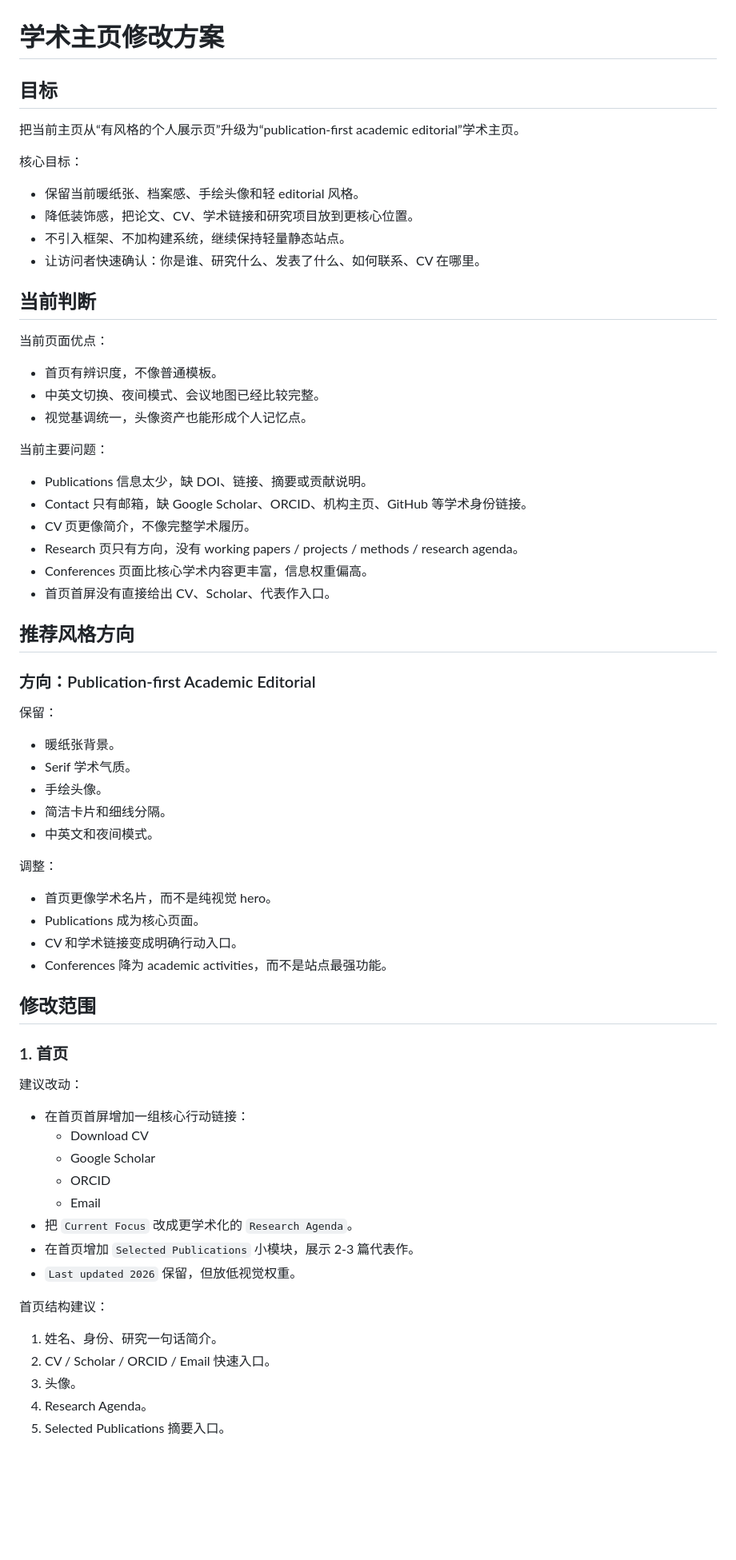
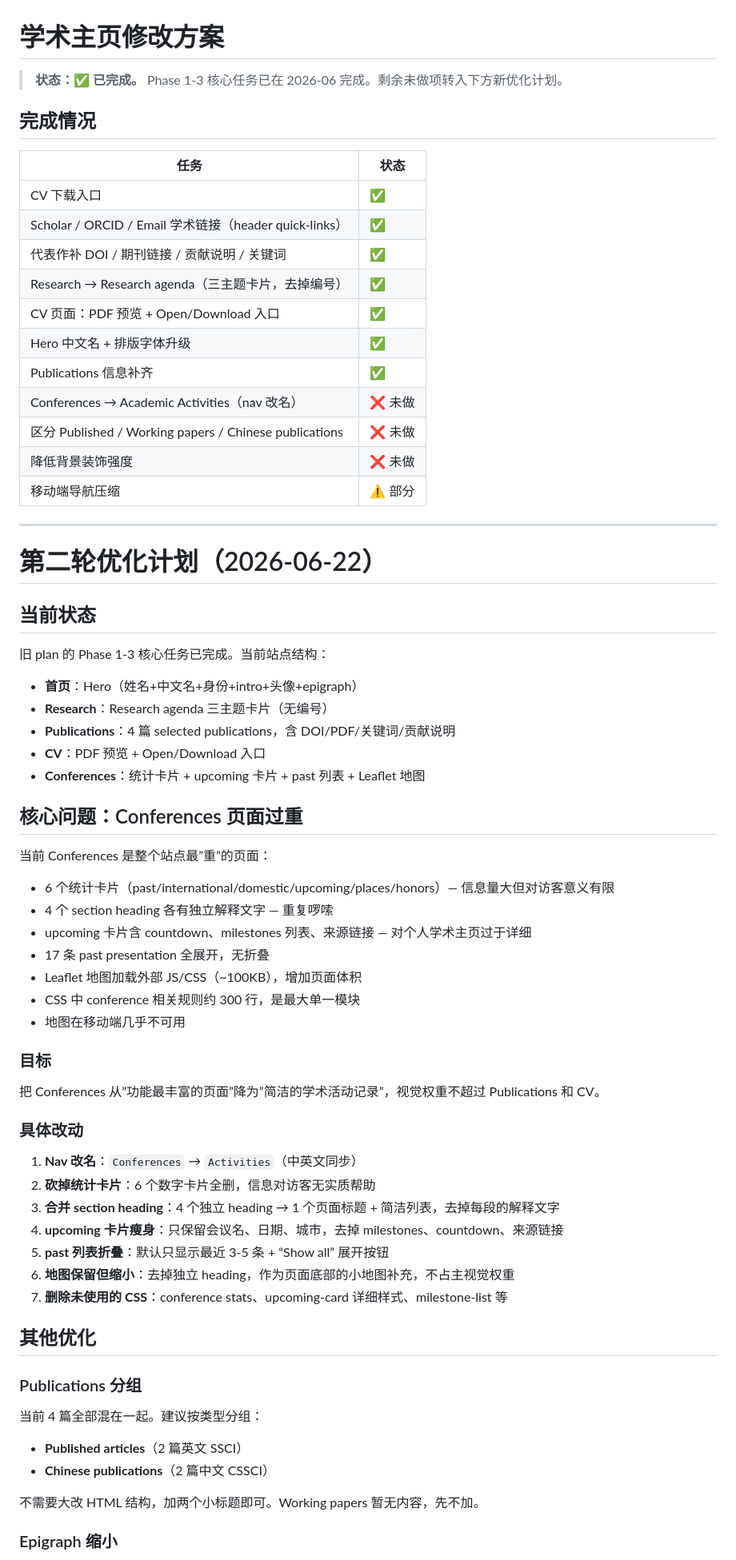
Before and after one commit to linshenghe/linshenghe.github.io, a Markdown page: plans/academic-homepage-revision-plan.md, the part around one of its changes. Shown at 80% size. Rendered like a GitHub page; blank space fills up the shorter version.

```diff
--- a/plans/academic-homepage-revision-plan.md
+++ b/plans/academic-homepage-revision-plan.md
@@ -1,72 +1,73 @@
 # 学术主页修改方案
 
-## 目标
+> **状态：✅ 已完成。** Phase 1-3 核心任务已在 2026-06 完成。剩余未做项转入下方新优化计划。
 
-把当前主页从“有风格的个人展示页”升级为“publication-first academic editorial”学术主页。
+## 完成情况
 
-核心目标：
+| 任务 | 状态 |
+|------|------|
+| CV 下载入口 | ✅ |
+| Scholar / ORCID / Email 学术链接（header quick-links） | ✅ |
+| 代表作补 DOI / 期刊链接 / 贡献说明 / 关键词 | ✅ |
+| Research → Research agenda（三主题卡片，去掉编号） | ✅ |
+| CV 页面：PDF 预览 + Open/Download 入口 | ✅ |
+| Hero 中文名 + 排版字体升级 | ✅ |
+| Publications 信息补齐 | ✅ |
+| Conferences → Academic Activities（nav 改名） | ❌ 未做 |
+| 区分 Published / Working papers / Chinese publications | ❌ 未做 |
+| 降低背景装饰强度 | ❌ 未做 |
+| 移动端导航压缩 | ⚠️ 部分 |
 
-- 保留当前暖纸张、档案感、手绘头像和轻 editorial 风格。
-- 降低装饰感，把论文、CV、学术链接和研究项目放到更核心位置。
-- 不引入框架、不加构建系统，继续保持轻量静态站点。
-- 让访问者快速确认：你是谁、研究什么、发表了什么、如何联系、CV 在哪里。
+---
 
-## 当前判断
+# 第二轮优化计划（2026-06-22）
 
-当前页面优点：
+## 当前状态
 
-- 首页有辨识度，不像普通模板。
-- 中英文切换、夜间模式、会议地图已经比较完整。
-- 视觉基调统一，头像资产也能形成个人记忆点。
+旧 plan 的 Phase 1-3 核心任务已完成。当前站点结构：
 
-当前主要问题：
+- **首页**：Hero（姓名+中文名+身份+intro+头像+epigraph）
+- **Research**：Research agenda 三主题卡片（无编号）
+- **Publications**：4 篇 selected publications，含 DOI/PDF/关键词/贡献说明
+- **CV**：PDF 预览 + Open/Download 入口
+- **Conferences**：统计卡片 + upcoming 卡片 + past 列表 + Leaflet 地图
 
-- Publications 信息太少，缺 DOI、链接、摘要或贡献说明。
-- Contact 只有邮箱，缺 Google Scholar、ORCID、机构主页、GitHub 等学术身份链接。
-- CV 页更像简介，不像完整学术履历。
-- Research 页只有方向，没有 working papers / projects / methods / research agenda。
-- Conferences 页面比核心学术内容更丰富，信息权重偏高。
-- 首页首屏没有直接给出 CV、Scholar、代表作入口。
+## 核心问题：Conferences 页面过重
 
-## 推荐风格方向
+当前 Conferences 是整个站点最”重”的页面：
 
-### 方向：Publication-first Academic Editorial
+- 6 个统计卡片（past/international/domestic/upcoming/places/honors）— 信息量大但对访客意义有限
+- 4 个 section heading 各有独立解释文字 — 重复啰嗦
+- upcoming 卡片含 countdown、milestones 列表、来源链接 — 对个人学术主页过于详细
+- 17 条 past presentation 全展开，无折叠
+- Leaflet 地图加载外部 JS/CSS（~100KB），增加页面体积
+- CSS 中 conference 相关规则约 300 行，是最大单一模块
+- 地图在移动端几乎不可用
 
-保留：
+### 目标
 
-- 暖纸张背景。
-- Serif 学术气质。
-- 手绘头像。
-- 简洁卡片和细线分隔。
-- 中英文和夜间模式。
+把 Conferences 从”功能最丰富的页面”降为”简洁的学术活动记录”，视觉权重不超过 Publications 和 CV。
 
-调整：
+### 具体改动
 
-- 首页更像学术名片，而不是纯视觉 hero。
-- Publications 成为核心页面。
-- CV 和学术链接变成明确行动入口。
-- Conferences 降为 academic activities，而不是站点最强功能。
+1. **Nav 改名**：`Conferences` → `Activities`（中英文同步）
+2. **砍掉统计卡片**：6 个数字卡片全删，信息对访客无实质帮助
+3. **合并 section heading**：4 个独立 heading → 1 个页面标题 + 简洁列表，去掉每段的解释文字
+4. **upcoming 卡片瘦身**：只保留会议名、日期、城市，去掉 milestones、countdown、来源链接
+5. **past 列表折叠**：默认只显示最近 3-5 条 + “Show all” 展开按钮
+6. **地图保留但缩小**：去掉独立 heading，作为页面底部的小地图补充，不占主视觉权重
+7. **删除未使用的 CSS**：conference stats、upcoming-card 详细样式、milestone-list 等
 
-## 修改范围
+## 其他优化
 
-### 1. 首页
+### Publications 分组
 
-建议改动：
+当前 4 篇全部混在一起。建议按类型分组：
 
-- 在首页首屏增加一组核心行动链接：
-  - Download CV
-  - Google Scholar
-  - ORCID
-  - Email
-- 把 `Current Focus` 改成更学术化的 `Research Agenda`。
-- 在首页增加 `Selected Publications` 小模块，展示 2-3 篇代表作。
-- `Last updated 2026` 保留，但放低视觉权重。
+- **Published articles**（2 篇英文 SSCI）
+- **Chinese publications**（2 篇中文 CSSCI）
 
-首页结构建议：
+不需要大改 HTML 结构，加两个小标题即可。Working papers 暂无内容，先不加。
 
-1. 姓名、身份、研究一句话简介。
-2. CV / Scholar / ORCID / Email 快速入口。
-3. 头像。
-4. Research Agenda。
-5. Selected Publications 摘要入口。
+### Epigraph 缩小
 
```
Also changed, not shown: other parts of plans/academic-homepage-revision-plan.md (+44 -134 lines).
